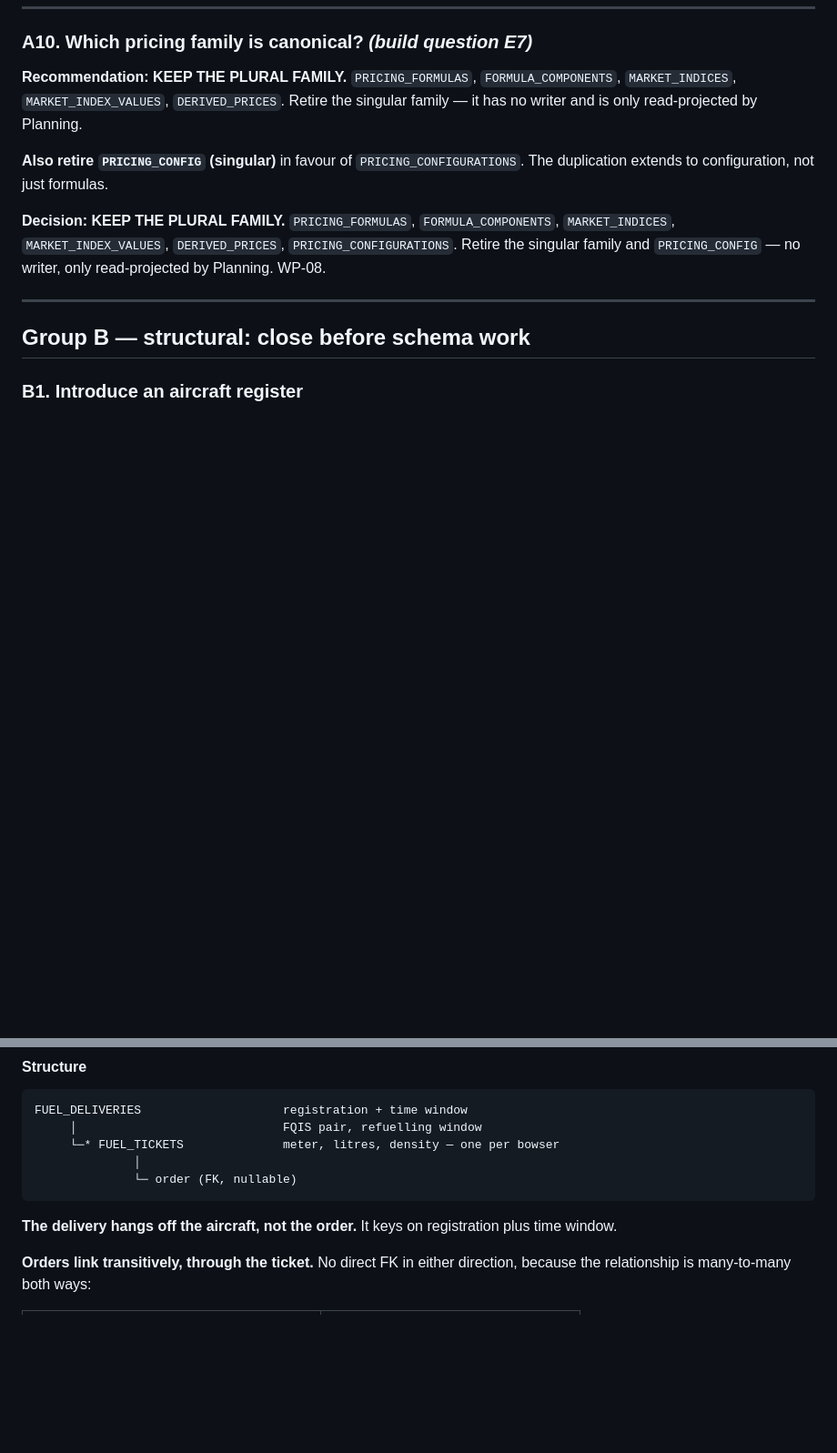
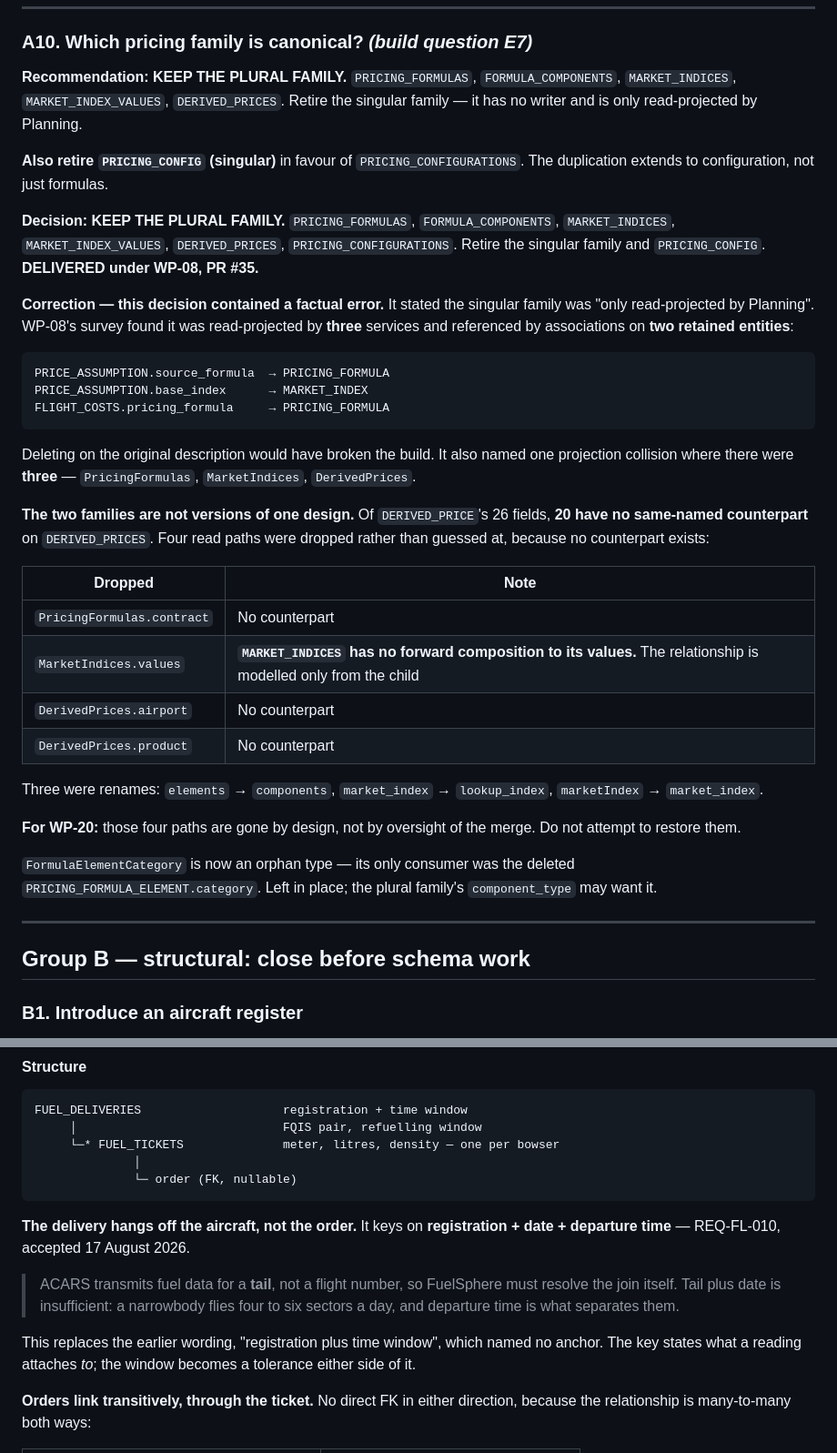
Before and after one commit to kalpesh0304/FuelSphere, a Markdown page: docs/design/00-DECISIONS.md, 2 parts joined by grey strips. Shown at 91% size. Drawn GitHub-style; blank space fills up the shorter version.

````diff
--- a/docs/design/00-DECISIONS.md
+++ b/docs/design/00-DECISIONS.md
@@ -119,7 +119,32 @@ Items are grouped by what they block. **Group A must be closed before any code i
 
 **Also retire `PRICING_CONFIG` (singular)** in favour of `PRICING_CONFIGURATIONS`. The duplication extends to configuration, not just formulas.
 
-**Decision: KEEP THE PLURAL FAMILY.** `PRICING_FORMULAS`, `FORMULA_COMPONENTS`, `MARKET_INDICES`, `MARKET_INDEX_VALUES`, `DERIVED_PRICES`, `PRICING_CONFIGURATIONS`. Retire the singular family and `PRICING_CONFIG` — no writer, only read-projected by Planning. WP-08.
+**Decision: KEEP THE PLURAL FAMILY.** `PRICING_FORMULAS`, `FORMULA_COMPONENTS`, `MARKET_INDICES`, `MARKET_INDEX_VALUES`, `DERIVED_PRICES`, `PRICING_CONFIGURATIONS`. Retire the singular family and `PRICING_CONFIG`. **DELIVERED under WP-08, PR #35.**
+
+**Correction — this decision contained a factual error.** It stated the singular family was "only read-projected by Planning". WP-08's survey found it was read-projected by **three** services and referenced by associations on **two retained entities**:
+
+```
+PRICE_ASSUMPTION.source_formula  → PRICING_FORMULA
+PRICE_ASSUMPTION.base_index      → MARKET_INDEX
+FLIGHT_COSTS.pricing_formula     → PRICING_FORMULA
+```
+
+Deleting on the original description would have broken the build. It also named one projection collision where there were **three** — `PricingFormulas`, `MarketIndices`, `DerivedPrices`.
+
+**The two families are not versions of one design.** Of `DERIVED_PRICE`'s 26 fields, **20 have no same-named counterpart** on `DERIVED_PRICES`. Four read paths were dropped rather than guessed at, because no counterpart exists:
+
+| Dropped | Note |
+|---|---|
+| `PricingFormulas.contract` | No counterpart |
+| `MarketIndices.values` | **`MARKET_INDICES` has no forward composition to its values.** The relationship is modelled only from the child |
+| `DerivedPrices.airport` | No counterpart |
+| `DerivedPrices.product` | No counterpart |
+
+Three were renames: `elements` → `components`, `market_index` → `lookup_index`, `marketIndex` → `market_index`.
+
+**For WP-20:** those four paths are gone by design, not by oversight of the merge. Do not attempt to restore them.
+
+`FormulaElementCategory` is now an orphan type — its only consumer was the deleted `PRICING_FORMULA_ELEMENT.category`. Left in place; the plural family's `component_type` may want it.
 
 ---
 
@@ -168,7 +193,11 @@ FUEL_DELIVERIES                    registration + time window
               └─ order (FK, nullable)
 ```
 
-**The delivery hangs off the aircraft, not the order.** It keys on registration plus time window.
+**The delivery hangs off the aircraft, not the order.** It keys on **registration + date + departure time** — REQ-FL-010, accepted 17 August 2026.
+
+> ACARS transmits fuel data for a **tail**, not a flight number, so FuelSphere must resolve the join itself. Tail plus date is insufficient: a narrowbody flies four to six sectors a day, and departure time is what separates them.
+
+This replaces the earlier wording, "registration plus time window", which named no anchor. The key states what a reading attaches *to*; the window becomes a tolerance either side of it.
 
 **Orders link transitively, through the ticket.** No direct FK in either direction, because the relationship is many-to-many both ways:
 
````
Also changed, not shown: other parts of docs/design/00-DECISIONS.md (+29 -1 lines).
